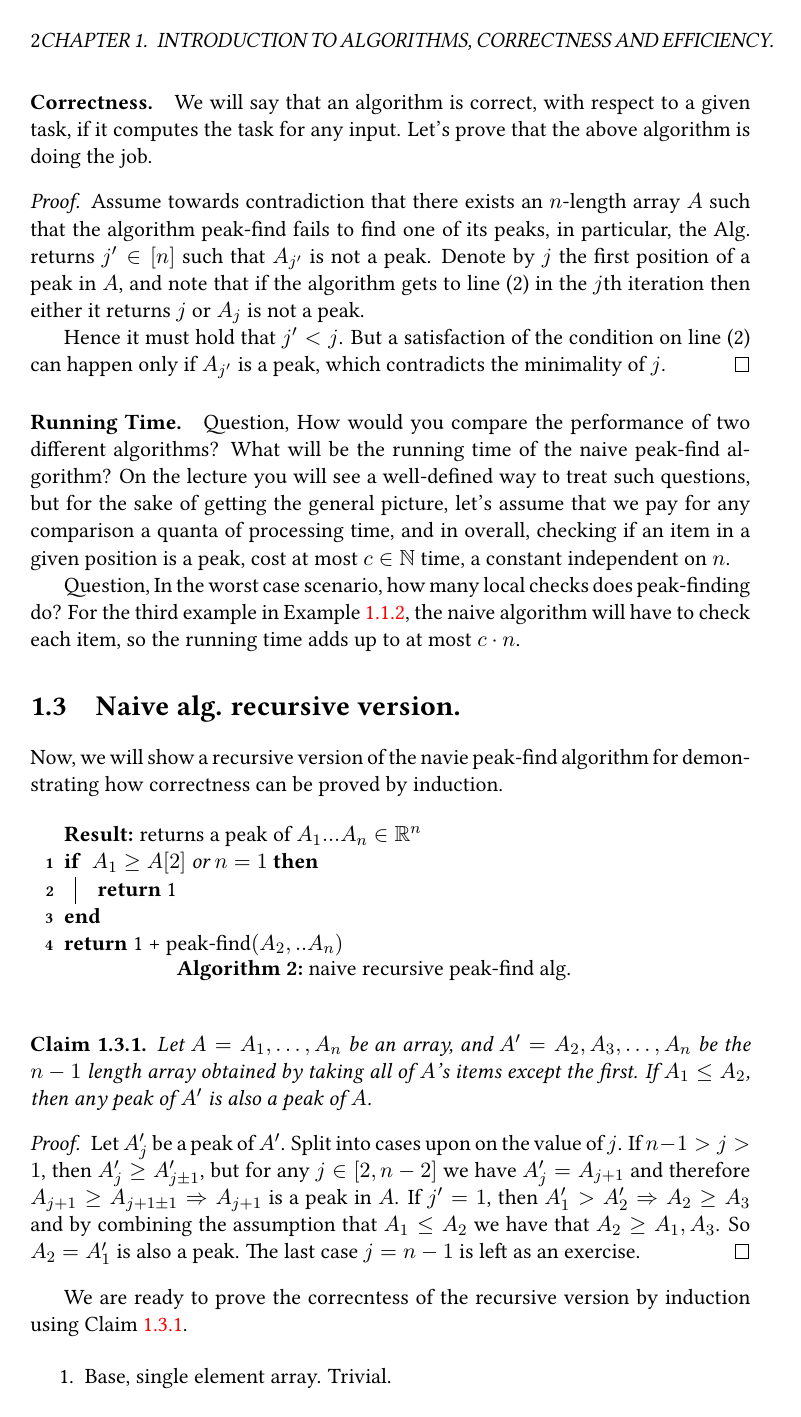
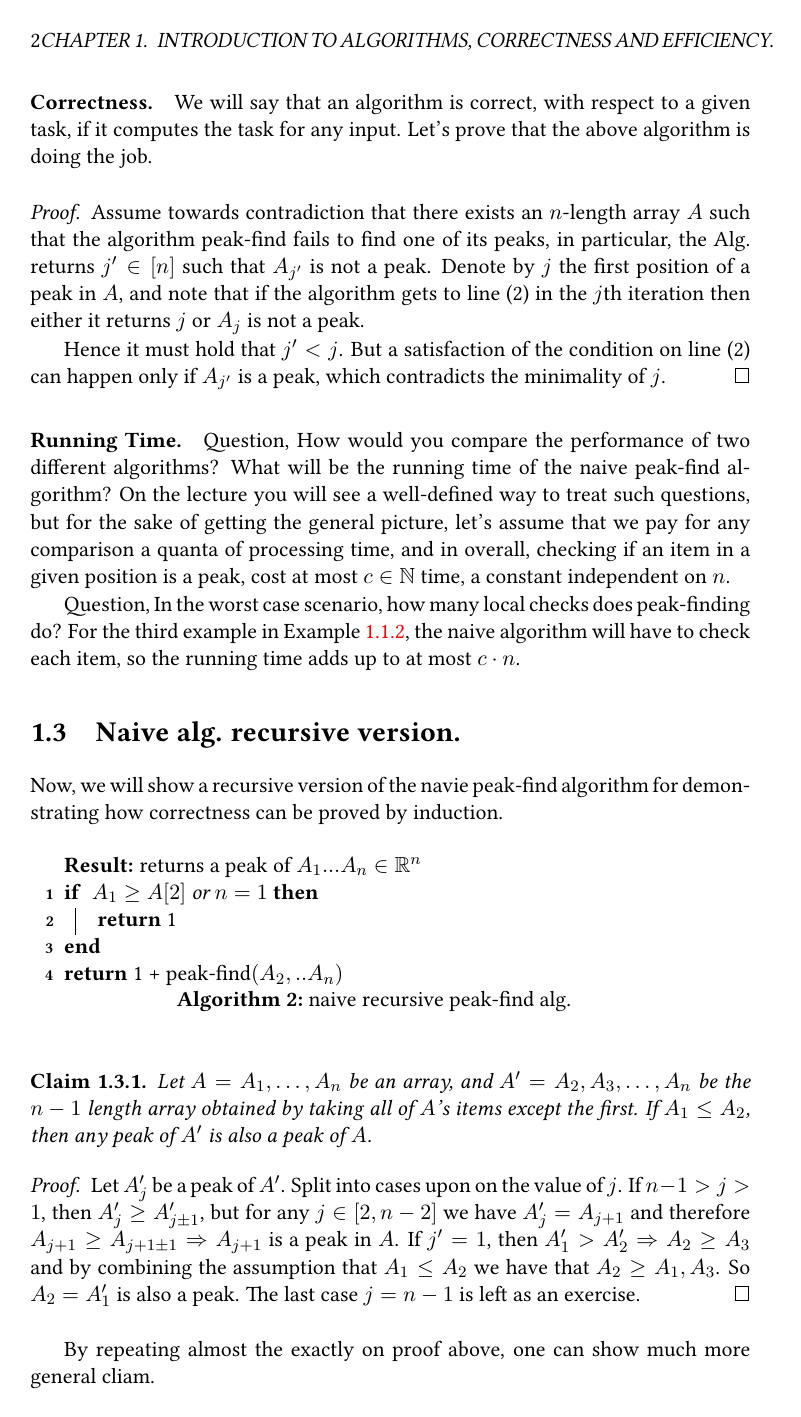
Before and after one commit to dudupo/DAST, a LaTeX document (tex/lectures-TA/lec-00-peaks.tex): page 2 of 6. The pictures show the PDF file pdfs/lec-00-peaks.pdf that the author committed with the source.

Commit message:
compiling -Sat Dec 30 08:45:38 PM IST 2023

```diff
--- a/tex/lectures-TA/lec-00-peaks.tex
+++ b/tex/lectures-TA/lec-00-peaks.tex
@@ -67,6 +67,12 @@ Let $A = A_1, \dots, A_n$ be an array, and $A' = A_2, A_3, \dots, A_n$ be the $n
 \begin{proof}
 Let $A^{\prime}_{j}$ be a peak of $A^{\prime}$. Split into cases upon on the value of $j$. If $n-1 > j > 1$, then $A^{\prime}_{j} \ge A^{\prime}_{j \pm 1}$, but for any $j \in [2, n-2]$ we have $A^{\prime}_{j} = A_{j+1}$ and therefore $A_{j+1} \ge A_{j+1 \pm 1} \Rightarrow A_{j+1}$ is a peak in $A$. If $j^{\prime} = 1$, then $A^{\prime}_{1} > A^{\prime}_{2} \Rightarrow A_{2} \ge A_{3}$ and by combining the assumption that $A_{1} \le A_{2}$ we have that $A_{2} \ge A_{1}, A_{3}$. So $A_{2} = A^{\prime}_{1}$ is also a peak. The last case $j = n-1$ is left as an exercise.
 \end{proof}
+
+By repeating almost the exactly on proof above, one can show much more general cliam.
+
+ \begin{claim} \label{claim:subarraymiddle}
+   Let $A = A_1, \dots, A_n$ be an array, and $A' = A_{j+1}, A_{j+2}, \dots, A_n$ be the $n-j$ length array obtained by taking all of $A$'s items except the first. If $A_j \le A_{j+1}$, then any peak of $A'$ is also a peak of $A$.
+\end{claim}
 We are ready to prove the correcntess of the recursive version by induction using \Cref{claim:subarray}.
 
 \begin{enumerate}
```
Also changed, not shown: pdfs/lec-00-peaks.pdf, tex/lectures-TA/lec-00-peaks.tex (4 more changed lines).
